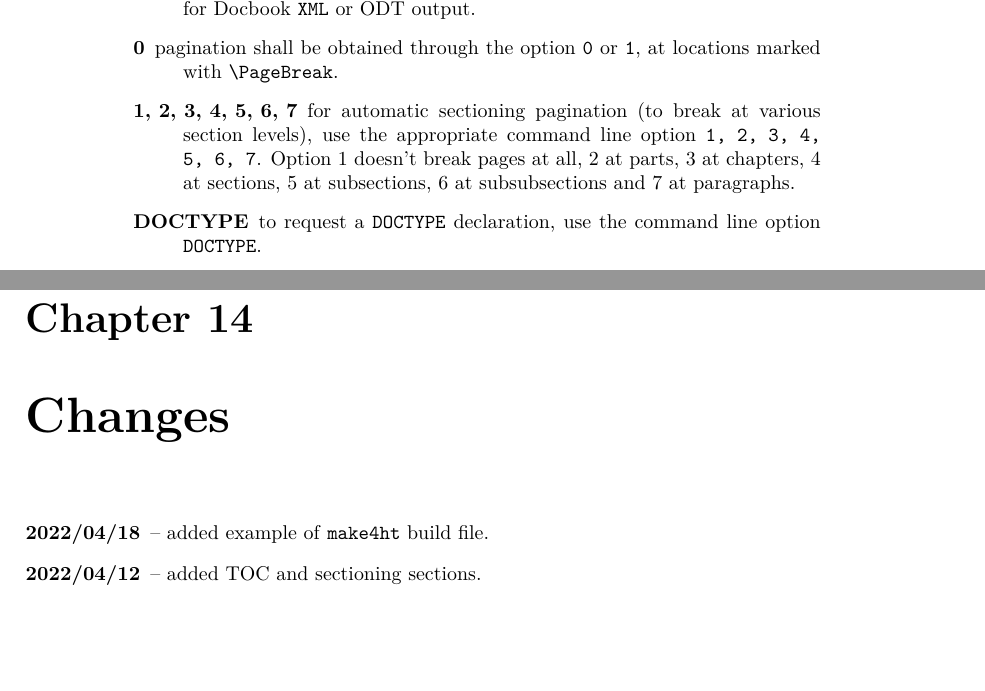
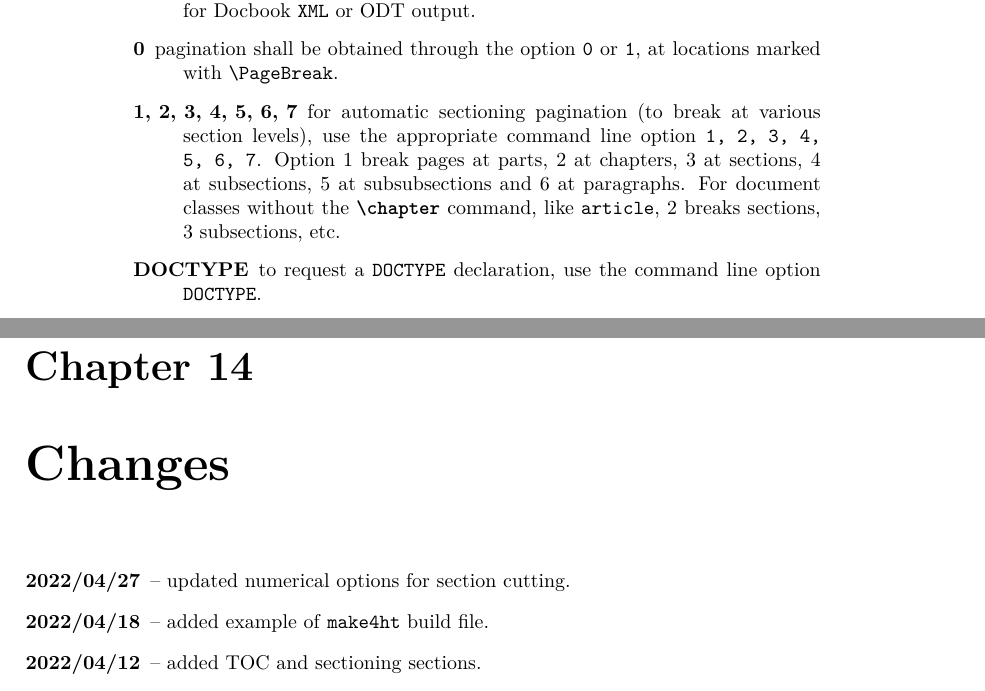
Before and after one commit to michal-h21/tex4ht-doc, a LaTeX book (tex4ht-doc.tex, which reads sections/changes.tex, sections/tex4ht-options.tex): two parts of pages 34 and 83 of 84, joined at a grey line, cut so that both start at the same text, the shorter picture padded with empty space. Compiled offline with XeLaTeX; a LaTeX package or settings file that is missing is left out.

Commit message:
updated section cutting numeric options

```diff
--- a/sections/changes.tex
+++ b/sections/changes.tex
@@ -1,5 +1,6 @@
 
 \begin{description}
+  \item[2022/04/27] -- updated numerical options for section cutting.
   \item[2022/04/18] -- added example of \makefourht{} build file.
   \item[2022/04/12] -- added TOC and sectioning sections.
   \item[2022/04/11] -- added page breaks sections.
--- a/sections/tex4ht-options.tex
+++ b/sections/tex4ht-options.tex
@@ -81,9 +81,11 @@ configuration files.
 
 \item[1, 2, 3, 4, 5, 6, 7] for automatic sectioning pagination (to
   break at various section levels), use the appropriate command line
-  option \verb=1, 2, 3, 4,= \verb=5, 6, 7=. Option 1 doesn't break pages
-  at all, 2 at parts, 3 at chapters, 4 at sections, 5 at subsections,
-  6 at subsubsections and 7 at paragraphs.
+  option \verb=1, 2, 3, 4,= \verb=5, 6, 7=. Option 1 break pages
+  at parts, 2 at chapters, 3 at sections, 4 at subsections,
+  5 at subsubsections and 6 at paragraphs. For document classes without
+  the \cmd{chapter} command, like \package{article}, 2 breaks sections, 3 subsections,
+  etc.
 
 \item[DOCTYPE] to request a \verb=DOCTYPE= declaration, use the
   command line option \verb=DOCTYPE=.
```
